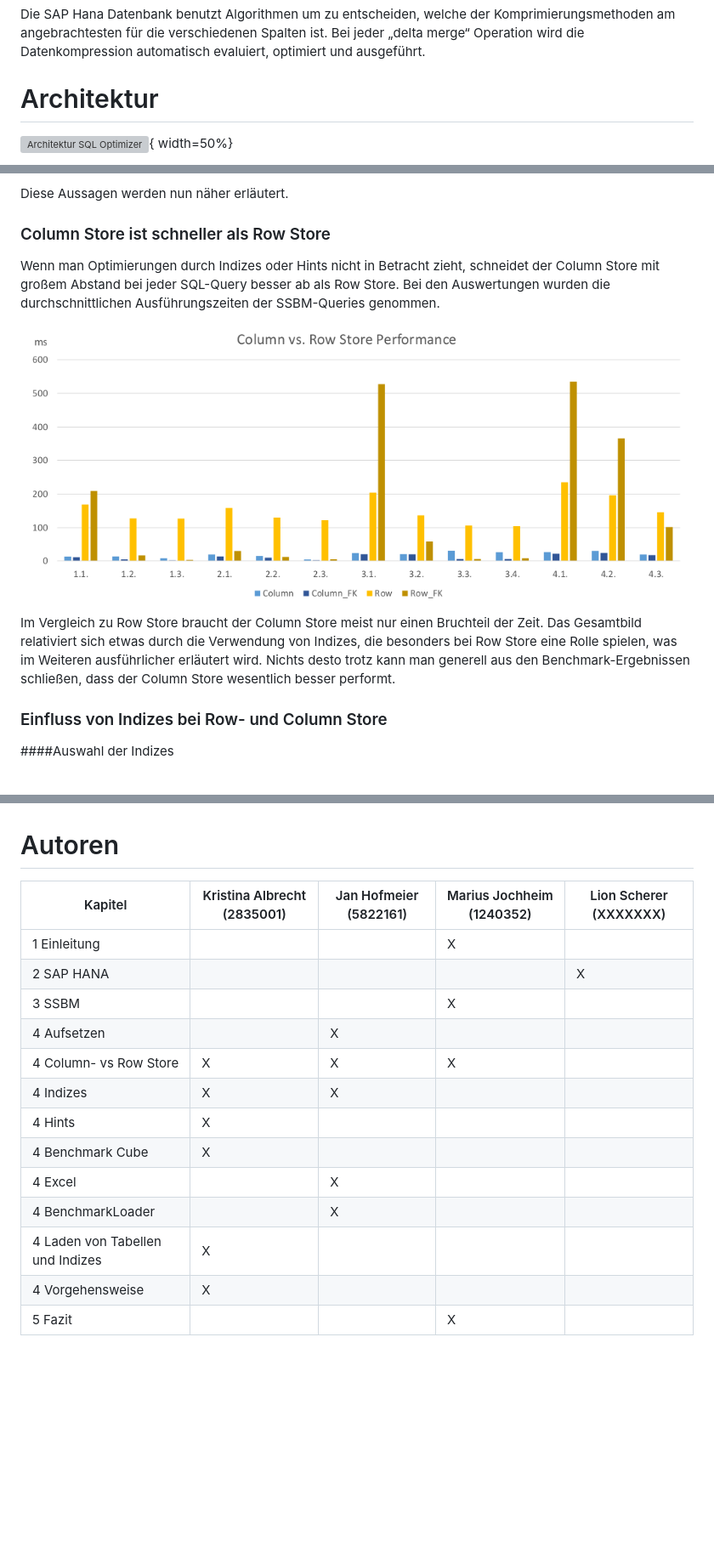
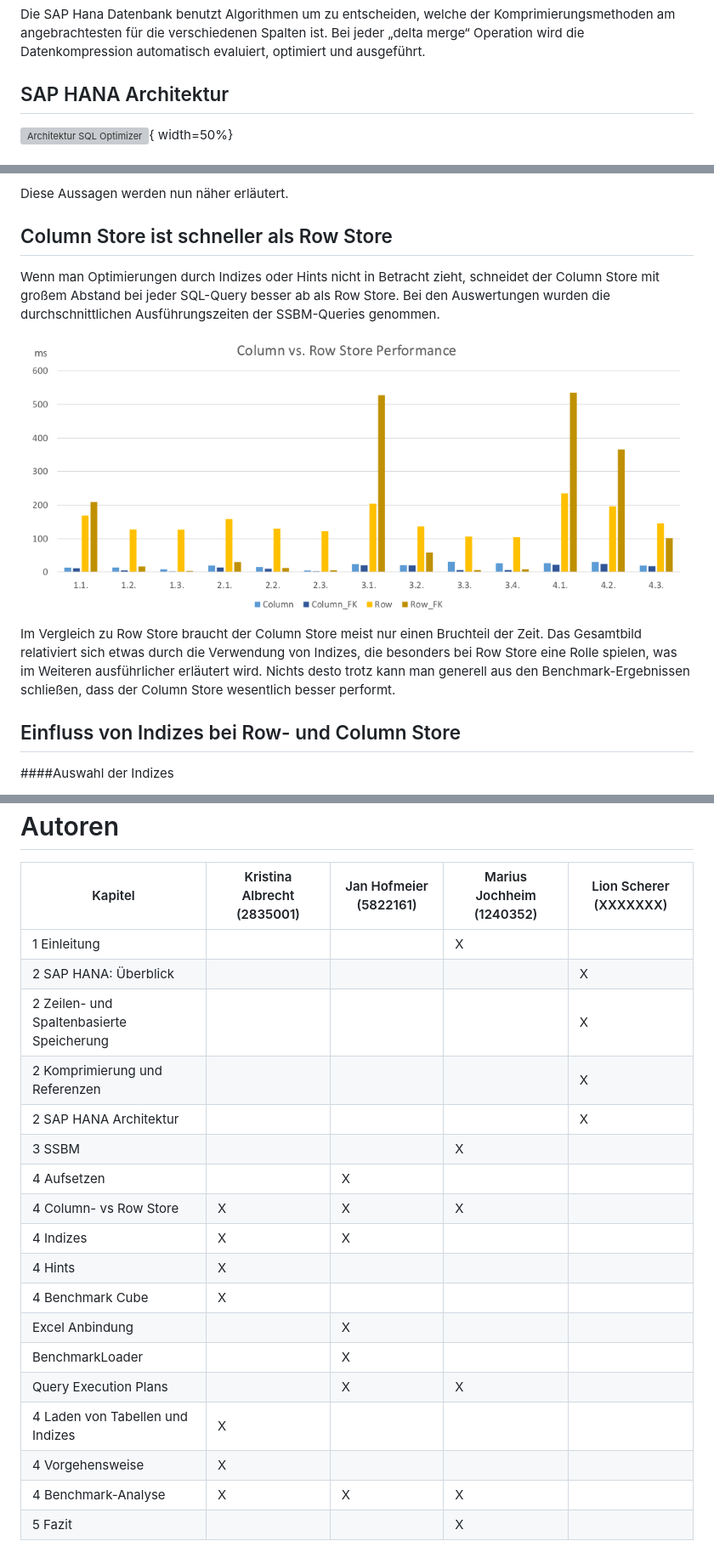
Before and after one commit to kristina-albrecht/HANA-SSBM, a Markdown page: SSBM-HANA.md, 3 parts joined by grey strips. Shown at 85% size. Drawn GitHub-style; pictures changed too: bilder/RS-CS-Index-NoIndex.png (added); blank space fills up the shorter version; grey boxes are pictures that could not be loaded.

```diff
--- a/SSBM-HANA.md
+++ b/SSBM-HANA.md
@@ -155,7 +153,7 @@ Bei jeder „delta merge“ Operation wird die Datenkompression automatisch eval
 
 
 
-# Architektur
+## SAP HANA Architektur
 
 ![Architektur SQL Optimizer](bilder/Architektur.png){ width=50%}
 
@@ -331,16 +329,15 @@ Die Benchmark-Ergebnisse lassen folgende Schlussfolgerungen zu:
 
 Diese Aussagen werden nun näher erläutert.
 
-### Column Store ist schneller als Row Store
+## Column Store ist schneller als Row Store
 
 Wenn man Optimierungen durch Indizes oder Hints nicht in Betracht zieht, schneidet der Column Store mit großem Abstand bei jeder SQL-Query besser ab als Row Store. Bei den Auswertungen wurden die durchschnittlichen Ausführungszeiten der SSBM-Queries genommen.
 
-![Column vs. Row Store Performance](RS-CS-Index-NoIndex.png)
+![Column vs. Row Store Performance](bilder/RS-CS-Index-NoIndex.png)
 
 Im Vergleich zu Row Store braucht der Column Store meist nur einen Bruchteil der Zeit. Das Gesamtbild relativiert sich etwas durch die Verwendung von Indizes, die besonders bei Row Store eine Rolle spielen, was im Weiteren ausführlicher erläutert wird. Nichts desto trotz kann man generell aus den Benchmark-Ergebnissen schließen, dass der Column Store wesentlich besser performt.
 
-
-### Einfluss von Indizes bei Row- und Column Store
+## Einfluss von Indizes bei Row- und Column Store
 
 ####Auswahl der Indizes
 
@@ -453,17 +450,22 @@ Aussagen:
 | Kapitel                          | Kristina Albrecht (2835001) | Jan Hofmeier (5822161) | Marius Jochheim (1240352) | Lion Scherer (XXXXXXX) |
 | -------------------------------- | --------------------------- | ---------------------- | ------------------------- | ---------------------- |
 | 1 Einleitung                     |                             |                        | X                         |                        |
-| 2 SAP HANA                       |                             |                        |                           | X                      |
+| 2 SAP HANA: Überblick            |                             |                        |                           | X                      |
+| 2 Zeilen- und Spaltenbasierte Speicherung |                             |                        |                           | X                       |
+| 2 Komprimierung und Referenzen   |                             |                        |                           | X                      |
+| 2 SAP HANA Architektur           |                             |                        |                           | X                      |
 | 3 SSBM                           |                             |                        | X                         |                        |
 | 4 Aufsetzen                      |                             | X                      |                           |                        |
 | 4 Column- vs Row Store           | X                           | X                      | X                         |                        |
 | 4 Indizes                        | X                           | X                      |                           |                        |
 | 4 Hints                          | X                           |                        |                           |                        |
 | 4 Benchmark Cube                 | X                           |                        |                           |                        |
-| 4 Excel                          |                             | X                      |                           |                        |
-| 4 BenchmarkLoader                |                             | X                      |                           |                        |
+|   Excel Anbindung                |                             | X                      |                           |                        |
+|   BenchmarkLoader                |                             | X                      |                           |                        |
+|   Query Execution Plans          |                             | X                      | X                         |                        |
 | 4 Laden von Tabellen und Indizes | X                           |                        |                           |                        |
 | 4 Vorgehensweise                 | X                           |                        |                           |                        |
+| 4 Benchmark-Analyse              | X                           | X                      | X                         |                        |
 | 5 Fazit                          |                             |                        | X                         |                        |
 
 
```
Also changed, not shown: other parts of SSBM-HANA.md (+18 -20 lines), bilder/BenchmarkCube.PNG (added), bilder/SSBMCubeSchema.png (added), bilder/hints.jpg (added), 3 other files.
